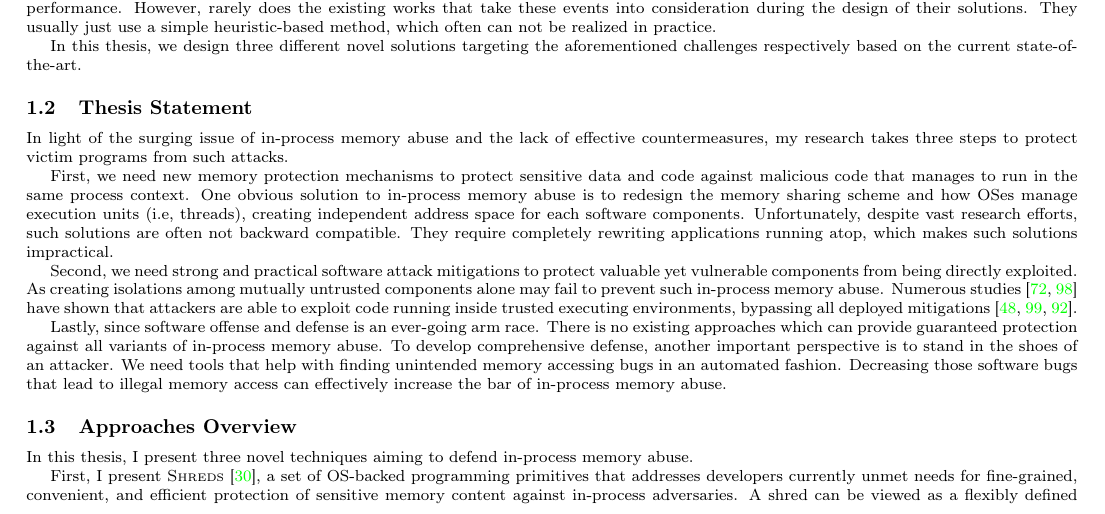
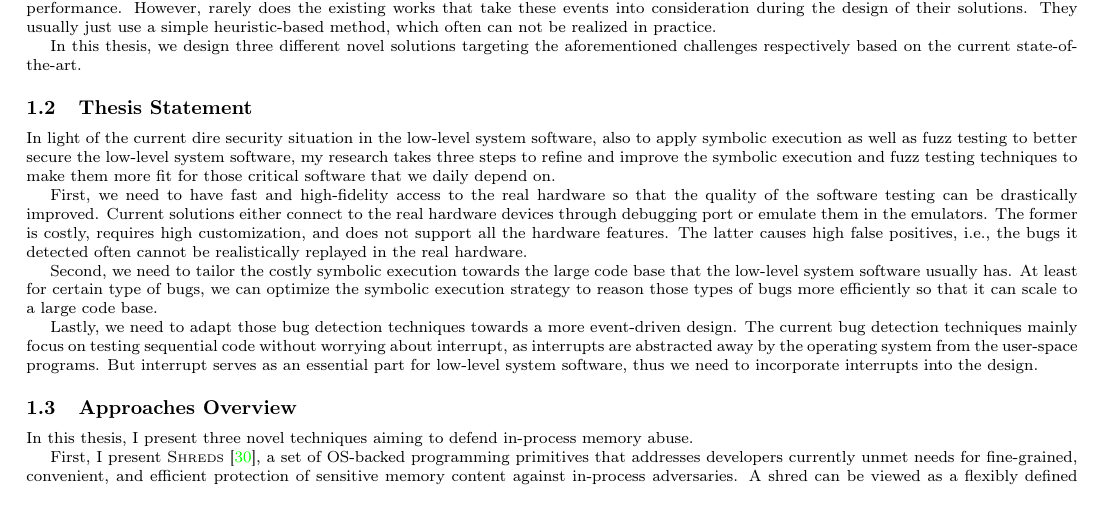
Before and after one commit to Lawliar/logseq-database, a LaTeX paper (proposal/proposal.tex, which reads proposal/introduction.tex): part of page 4 of 26, cut so that both start at the same text. Compiled offline with pdfLaTeX.

Commit message:
finish sec 1.2

```diff
--- a/proposal/introduction.tex
+++ b/proposal/introduction.tex
@@ -60,13 +60,19 @@ In this thesis, we design three different novel solutions targeting the aforemen
 %the context of a victim process. The attack is mostly originated from a subverted vulnerable components, attacker then redirects execution to different code sections loaded in the same process. The goal is to impersonate as the compromised process for various purposes such as privilege escalation, sandbox-escaping, etc. Since the wide adoption of mitigation techniques like Data Execution Prevention (DEP~\cite{dep}), code-reuse attacks~\cite{ropnoreturn, ret2libc, ret2libc2, ret2libc3,jitrop} have become a common attacking technique.
 \subsection{Thesis Statement}
 
-In light of the surging issue of in-process memory abuse and the lack of effective countermeasures, my research takes three steps to protect victim programs from such attacks.
+In light of the current dire security situation in the low-level system software, also to apply symbolic execution as well as fuzz testing to better secure the low-level system software,
+my research takes three steps to refine and improve the symbolic execution and fuzz testing techniques to make them more fit for those critical software that we daily depend on.
 
-First, we need new memory protection mechanisms to protect sensitive data and code against malicious code that manages to run in the same process context. One obvious solution to in-process memory abuse is to redesign the memory sharing scheme and how OSes manage execution units (i.e, threads), creating independent address space for each software components. Unfortunately, despite vast research efforts, such solutions are often not backward compatible. They require completely rewriting applications running atop, which makes such solutions impractical.
+First, we need to have fast and high-fidelity access to the real hardware so that the quality of the software testing can be drastically improved.
+Current solutions either connect to the real hardware devices through debugging port or emulate them in the emulators.
+The former is costly, requires high customization, and does not support all the hardware features.
+The latter causes high false positives, i.e., the bugs it detected often cannot be realistically replayed in the real hardware.
 
-Second, we need strong and practical software attack mitigations to protect valuable yet vulnerable components from being directly exploited. As creating isolations among mutually untrusted components alone may fail to prevent such in-process memory abuse. Numerous studies~\cite{boomerang,tsgx} have shown that attackers are able to exploit code running inside trusted executing environments, bypassing all deployed mitigations~\cite{controljujutsu,jitrop,rop}.
+Second, we need to tailor the costly symbolic execution towards the large code base that the low-level system software usually has.
+At least for certain type of bugs, we can optimize the symbolic execution strategy to reason those types of bugs more efficiently so that it can scale to a large code base.
 
-Lastly, since software offense and defense is an ever-going arm race. There is no existing approaches which can provide guaranteed protection against all variants of in-process memory abuse. To develop comprehensive defense, another important perspective is to stand in the shoes of an attacker. We need tools that help with finding unintended memory accessing bugs in an automated fashion. Decreasing those software bugs that lead to illegal memory access can effectively increase the bar of in-process memory abuse.
+
+Lastly, we need to adapt those bug detection techniques towards a more event-driven design. The current bug detection techniques mainly focus on testing sequential code without worrying about interrupt, as interrupts are abstracted away by the operating system from the user-space programs. But interrupt serves as an essential part for low-level system software, thus we need to incorporate interrupts into the design.
 
 \subsection{Approaches Overview}
 In this thesis,
```
Also changed, not shown: proposal/proposal.pdf.
